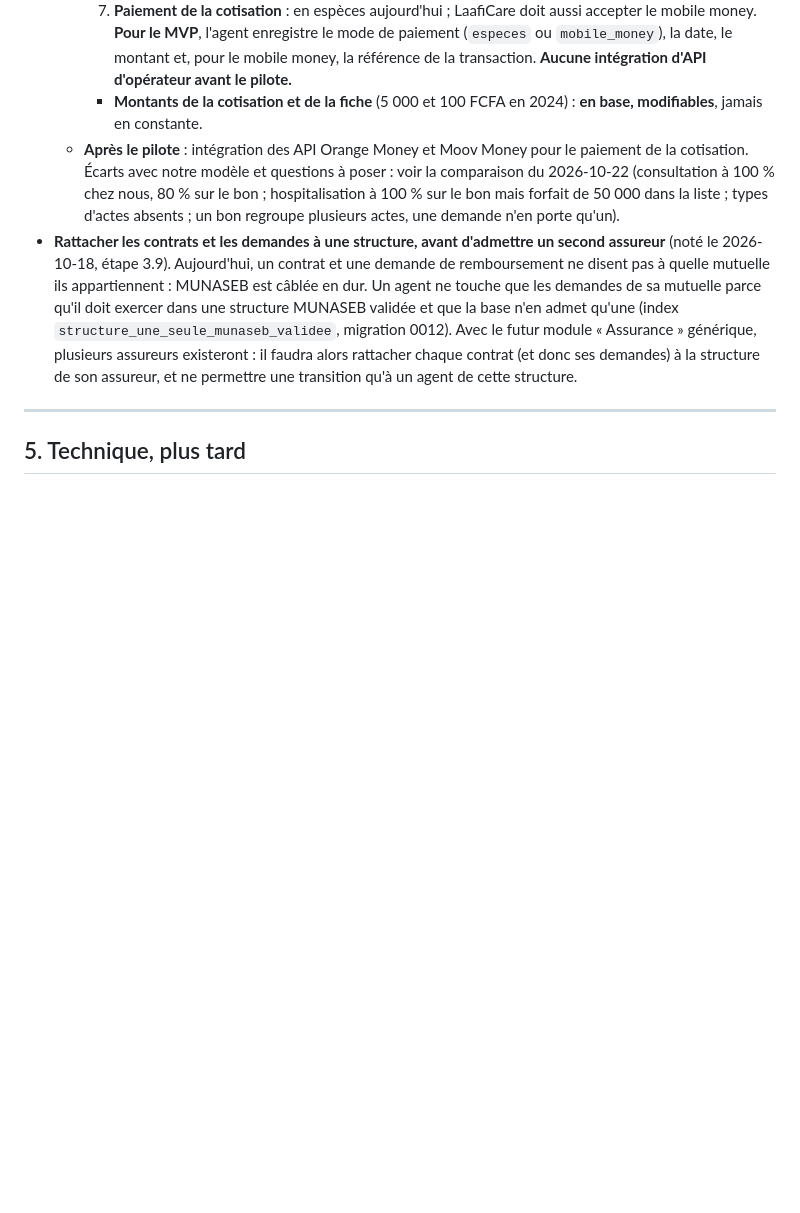
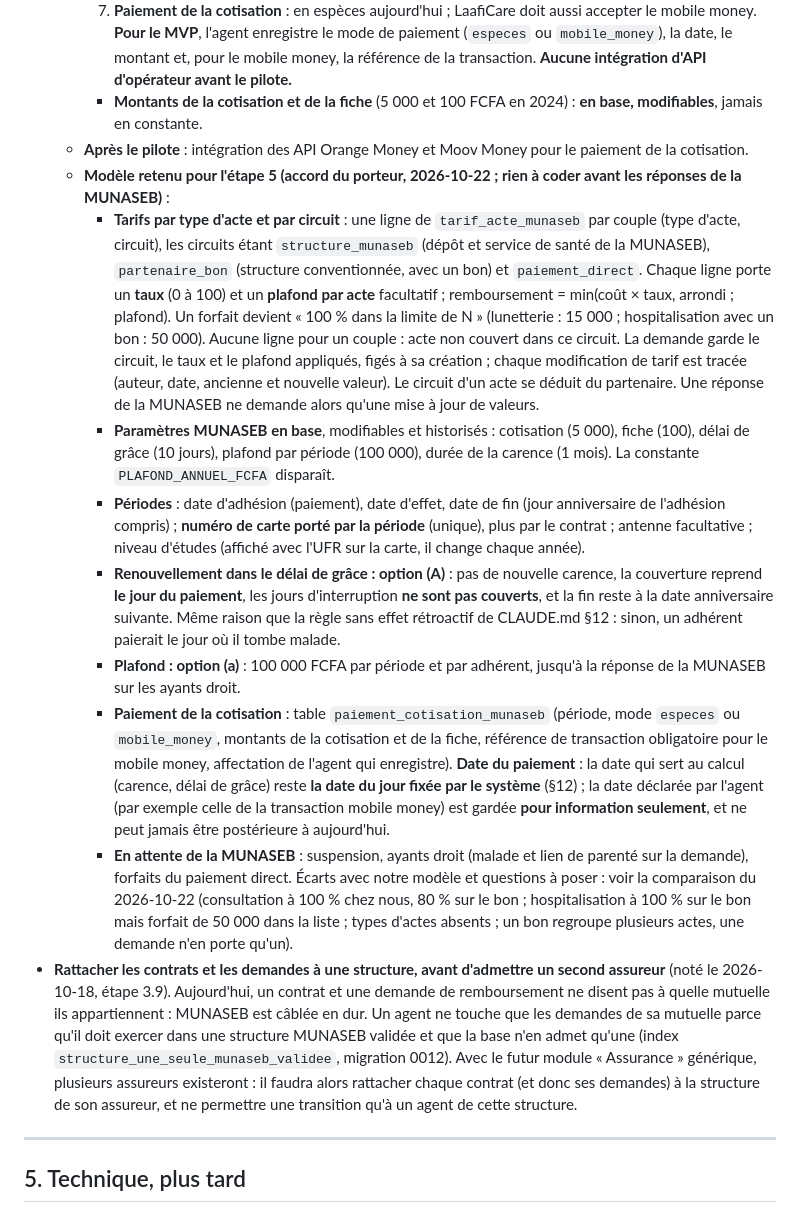
Before and after one commit to KABORE-c-elie/LaafiCare, a Markdown page: docs/points-ouverts.md, the part around the change. Drawn GitHub-style; blank space fills up the shorter version.

Commit message:
Docs : modèle retenu pour l'étape 5 (tarifs par type d'acte et par circuit, paramètres MUNASEB en base, périodes, délai de grâce option A, plafond option a, date du paiement fixée par le système), en attente des réponses de la MUNASEB

```diff
--- a/docs/points-ouverts.md
+++ b/docs/points-ouverts.md
@@ -276,6 +276,14 @@ Un soignant a besoin du NIP pour ouvrir le dossier. Le patient peut être trop m
     7. **Paiement de la cotisation** : en espèces aujourd'hui ; LaafiCare doit aussi accepter le mobile money. **Pour le MVP**, l'agent enregistre le mode de paiement (`especes` ou `mobile_money`), la date, le montant et, pour le mobile money, la référence de la transaction. **Aucune intégration d'API d'opérateur avant le pilote.**
     - **Montants de la cotisation et de la fiche** (5 000 et 100 FCFA en 2024) : **en base, modifiables**, jamais en constante.
   - **Après le pilote** : intégration des API Orange Money et Moov Money pour le paiement de la cotisation.
+  - **Modèle retenu pour l'étape 5 (accord du porteur, 2026-10-22 ; rien à coder avant les réponses de la MUNASEB)** :
+    - **Tarifs par type d'acte et par circuit** : une ligne de `tarif_acte_munaseb` par couple (type d'acte, circuit), les circuits étant `structure_munaseb` (dépôt et service de santé de la MUNASEB), `partenaire_bon` (structure conventionnée, avec un bon) et `paiement_direct`. Chaque ligne porte un **taux** (0 à 100) et un **plafond par acte** facultatif ; remboursement = min(coût × taux, arrondi ; plafond). Un forfait devient « 100 % dans la limite de N » (lunetterie : 15 000 ; hospitalisation avec un bon : 50 000). Aucune ligne pour un couple : acte non couvert dans ce circuit. La demande garde le circuit, le taux et le plafond appliqués, figés à sa création ; chaque modification de tarif est tracée (auteur, date, ancienne et nouvelle valeur). Le circuit d'un acte se déduit du partenaire. Une réponse de la MUNASEB ne demande alors qu'une mise à jour de valeurs.
+    - **Paramètres MUNASEB en base**, modifiables et historisés : cotisation (5 000), fiche (100), délai de grâce (10 jours), plafond par période (100 000), durée de la carence (1 mois). La constante `PLAFOND_ANNUEL_FCFA` disparaît.
+    - **Périodes** : date d'adhésion (paiement), date d'effet, date de fin (jour anniversaire de l'adhésion compris) ; **numéro de carte porté par la période** (unique), plus par le contrat ; antenne facultative ; niveau d'études (affiché avec l'UFR sur la carte, il change chaque année).
+    - **Renouvellement dans le délai de grâce : option (A)** : pas de nouvelle carence, la couverture reprend **le jour du paiement**, les jours d'interruption **ne sont pas couverts**, et la fin reste à la date anniversaire suivante. Même raison que la règle sans effet rétroactif de CLAUDE.md §12 : sinon, un adhérent paierait le jour où il tombe malade.
+    - **Plafond : option (a)** : 100 000 FCFA par période et par adhérent, jusqu'à la réponse de la MUNASEB sur les ayants droit.
+    - **Paiement de la cotisation** : table `paiement_cotisation_munaseb` (période, mode `especes` ou `mobile_money`, montants de la cotisation et de la fiche, référence de transaction obligatoire pour le mobile money, affectation de l'agent qui enregistre). **Date du paiement** : la date qui sert au calcul (carence, délai de grâce) reste **la date du jour fixée par le système** (§12) ; la date déclarée par l'agent (par exemple celle de la transaction mobile money) est gardée **pour information seulement**, et ne peut jamais être postérieure à aujourd'hui.
+    - **En attente de la MUNASEB** : suspension, ayants droit (malade et lien de parenté sur la demande), forfaits du paiement direct.
   Écarts avec notre modèle et questions à poser : voir la comparaison du 2026-10-22 (consultation à 100 % chez nous, 80 % sur le bon ; hospitalisation à 100 % sur le bon mais forfait de 50 000 dans la liste ; types d'actes absents ; un bon regroupe plusieurs actes, une demande n'en porte qu'un).
 - **Rattacher les contrats et les demandes à une structure, avant d'admettre un second assureur** (noté le 2026-10-18, étape 3.9). Aujourd'hui, un contrat et une demande de remboursement ne disent pas à quelle mutuelle ils appartiennent : MUNASEB est câblée en dur. Un agent ne touche que les demandes de sa mutuelle parce qu'il doit exercer dans une structure MUNASEB validée et que la base n'en admet qu'une (index `structure_une_seule_munaseb_validee`, migration 0012). Avec le futur module « Assurance » générique, plusieurs assureurs existeront : il faudra alors rattacher chaque contrat (et donc ses demandes) à la structure de son assureur, et ne permettre une transition qu'à un agent de cette structure.
 
```
